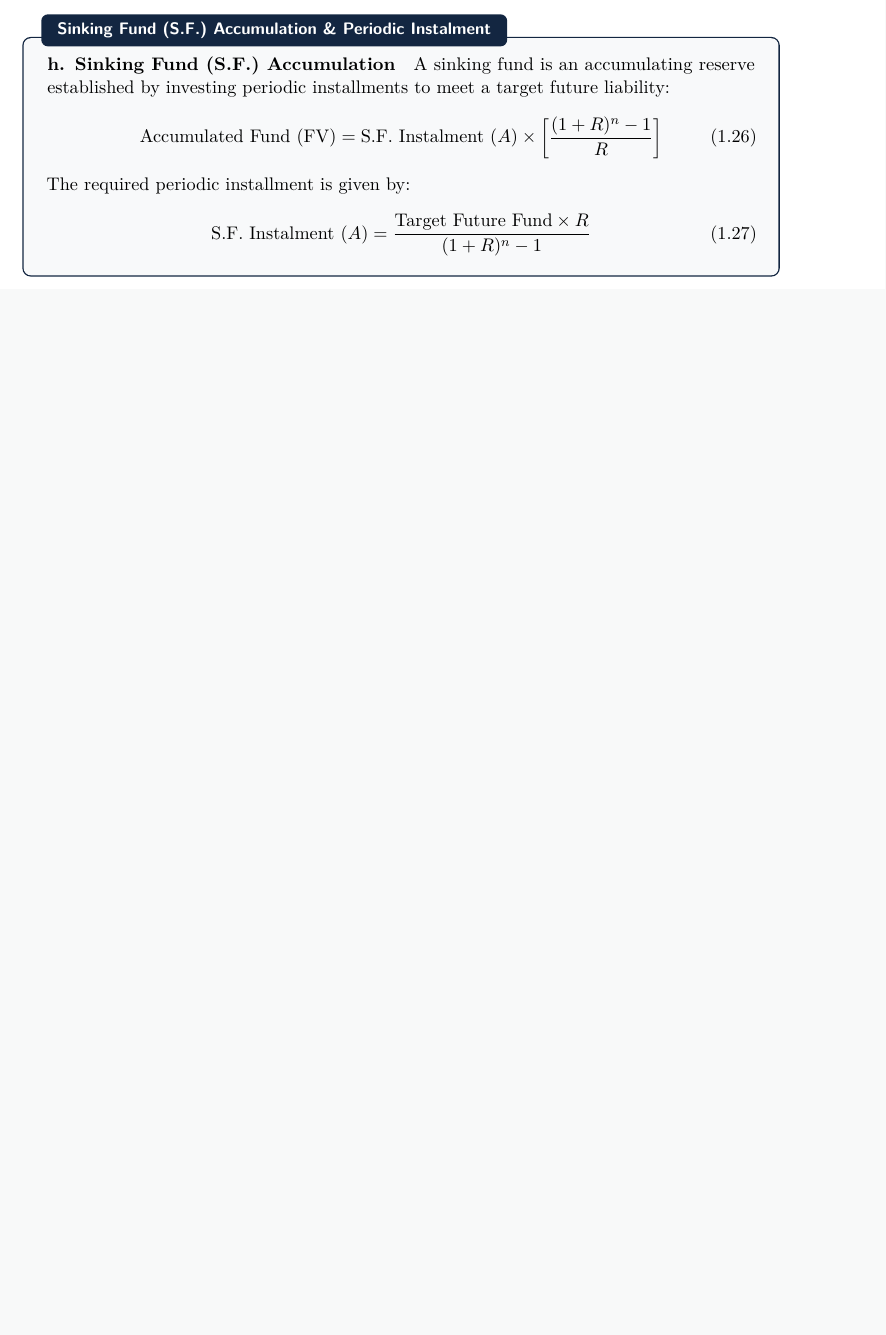
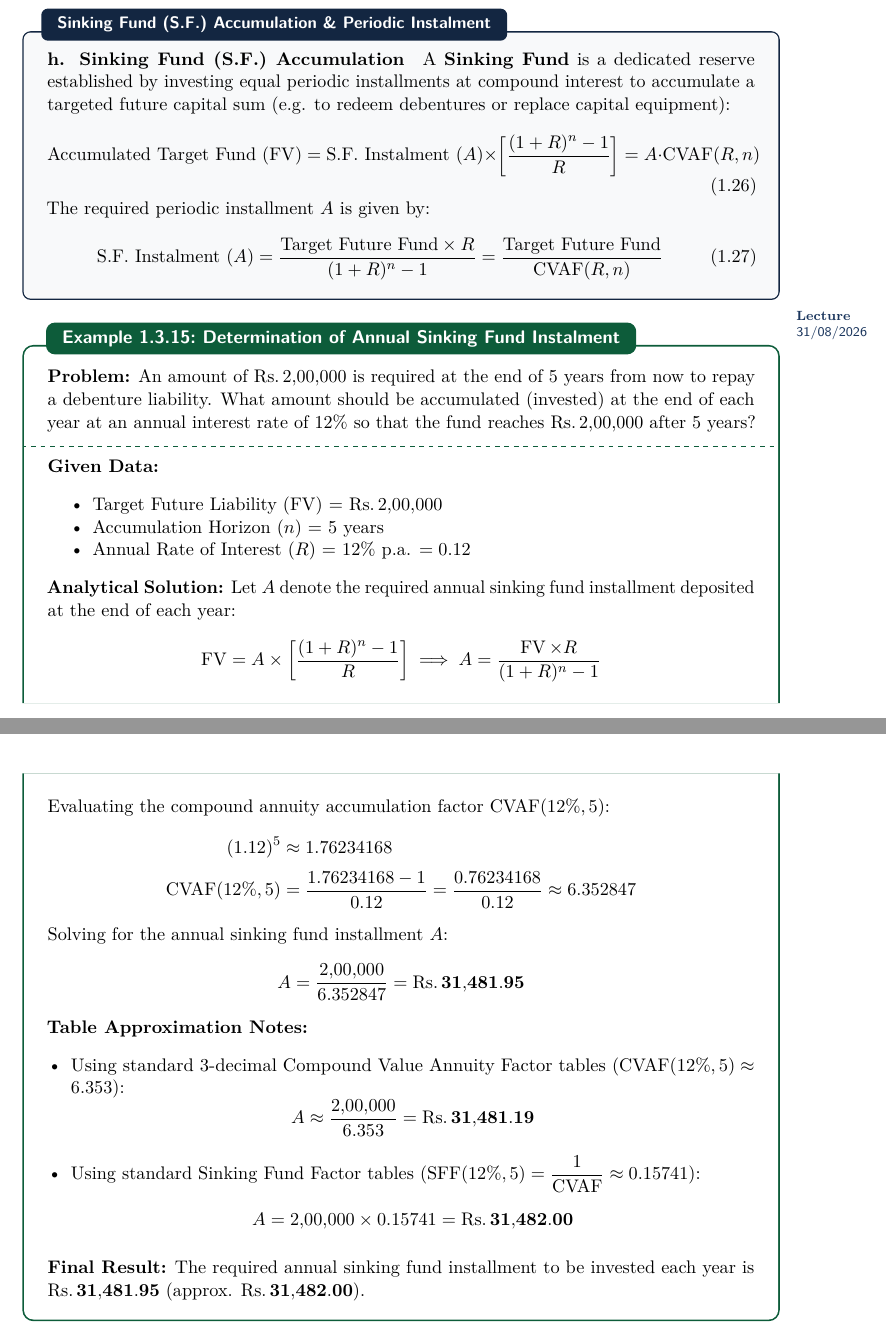
Before and after one commit to hi1r0/3rd-Semester-notes, a LaTeX document (Financial Mathematics/latex/main.tex, which reads Financial Mathematics/latex/chapters/ch01_interest_theory.tex): part of page 22 of 22 before the commit and two parts of pages 23 and 24 of 24 after it, the two joined at a grey line, cut so that both start at the same text, the shorter picture padded with empty space. Compiled offline with pdfLaTeX.

Commit message:
feat(financial-math): add 31/08/2026 lecture notes (perpetuities & sinking fund) and update README

```diff
--- a/Financial Mathematics/latex/chapters/ch01_interest_theory.tex
+++ b/Financial Mathematics/latex/chapters/ch01_interest_theory.tex
@@ -1030,12 +1105,56 @@ The present value of the $4$-year escalating rental stream is $\mathbf{\inr 45{,
 
 \begin{formulabox}[Sinking Fund (S.F.) Accumulation \& Periodic Instalment]
 \paragraph{h. Sinking Fund (S.F.) Accumulation}
-A sinking fund is an accumulating reserve established by investing periodic installments to meet a target future liability:
+A \textbf{Sinking Fund} is a dedicated reserve established by investing equal periodic installments at compound interest to accumulate a targeted future capital sum (e.g. to redeem debentures or replace capital equipment):
 \begin{equation}
-    \text{Accumulated Fund } (\FV) = \text{S.F. Instalment } (A) \times \left[ \frac{(1 + R)^n - 1}{R} \right]
+    \text{Accumulated Target Fund } (\FV) = \text{S.F. Instalment } (A) \times \left[ \frac{(1 + R)^n - 1}{R} \right] = A \cdot \CVAF(R, n)
 \end{equation}
-The required periodic installment is given by:
+The required periodic installment $A$ is given by:
 \begin{equation}
-    \text{S.F. Instalment } (A) = \frac{\text{Target Future Fund} \times R}{(1 + R)^n - 1}
+    \text{S.F. Instalment } (A) = \frac{\text{Target Future Fund} \times R}{(1 + R)^n - 1} = \frac{\text{Target Future Fund}}{\CVAF(R, n)}
 \end{equation}
 \end{formulabox}
+
+\lecturedate{31/08/2026}
+\begin{example}{Determination of Annual Sinking Fund Instalment}{ex_sinking_fund_instalment}
+\textbf{Problem:}
+An amount of $\inr 2{,}00{,}000$ is required at the end of $5$ years from now to repay a debenture liability. What amount should be accumulated (invested) at the end of each year at an annual interest rate of $12\%$ so that the fund reaches $\inr 2{,}00{,}000$ after $5$ years?
+
+\tcbline
+\textbf{Given Data:}
+\begin{itemize}[noitemsep]
+    \item Target Future Liability ($\FV$) = $\inr 2{,}00{,}000$
+    \item Accumulation Horizon ($n$) = $5$ years
+    \item Annual Rate of Interest ($R$) = $12\%$ p.a. $= 0.12$
+\end{itemize}
+
+\textbf{Analytical Solution:}
+Let $A$ denote the required annual sinking fund installment deposited at the end of each year:
+\begin{equation*}
+    \FV = A \times \left[ \frac{(1 + R)^n - 1}{R} \right] \implies A = \frac{\FV \times R}{(1 + R)^n - 1}
+\end{equation*}
+Evaluating the compound annuity accumulation factor $\CVAF(12\%, 5)$:
+\begin{align*}
+    (1.12)^5 &\approx 1.76234168 \\[0.3em]
+    \CVAF(12\%, 5) &= \frac{1.76234168 - 1}{0.12} = \frac{0.76234168}{0.12} \approx 6.352847
+\end{align*}
+Solving for the annual sinking fund installment $A$:
+\begin{equation*}
+    A = \frac{2{,}00{,}000}{6.352847} = \mathbf{\inr 31{,}481.95}
+\end{equation*}
+
+\textbf{Table Approximation Notes:}
+\begin{itemize}[leftmargin=*]
+    \item Using standard 3-decimal Compound Value Annuity Factor tables ($\CVAF(12\%, 5) \approx 6.353$):
+    \begin{equation*}
+        A \approx \frac{2{,}00{,}000}{6.353} = \mathbf{\inr 31{,}481.19}
+    \end{equation*}
+    \item Using standard Sinking Fund Factor tables ($\text{SFF}(12\%, 5) = \dfrac{1}{\CVAF} \approx 0.15741$):
+    \begin{equation*}
+        A = 2{,}00{,}000 \times 0.15741 = \mathbf{\inr 31{,}482.00}
+    \end{equation*}
+\end{itemize}
+
+\textbf{Final Result:}
+The required annual sinking fund installment to be invested each year is $\mathbf{\inr 31{,}481.95}$ (approx. $\mathbf{\inr 31{,}482.00}$).
+\end{example}
```
Also changed, not shown: Financial Mathematics/latex/README.md, Financial Mathematics/latex/main.pdf, Financial Mathematics/latex/chapters/ch01_interest_theory.tex (93 more changed lines), 2 other files.
